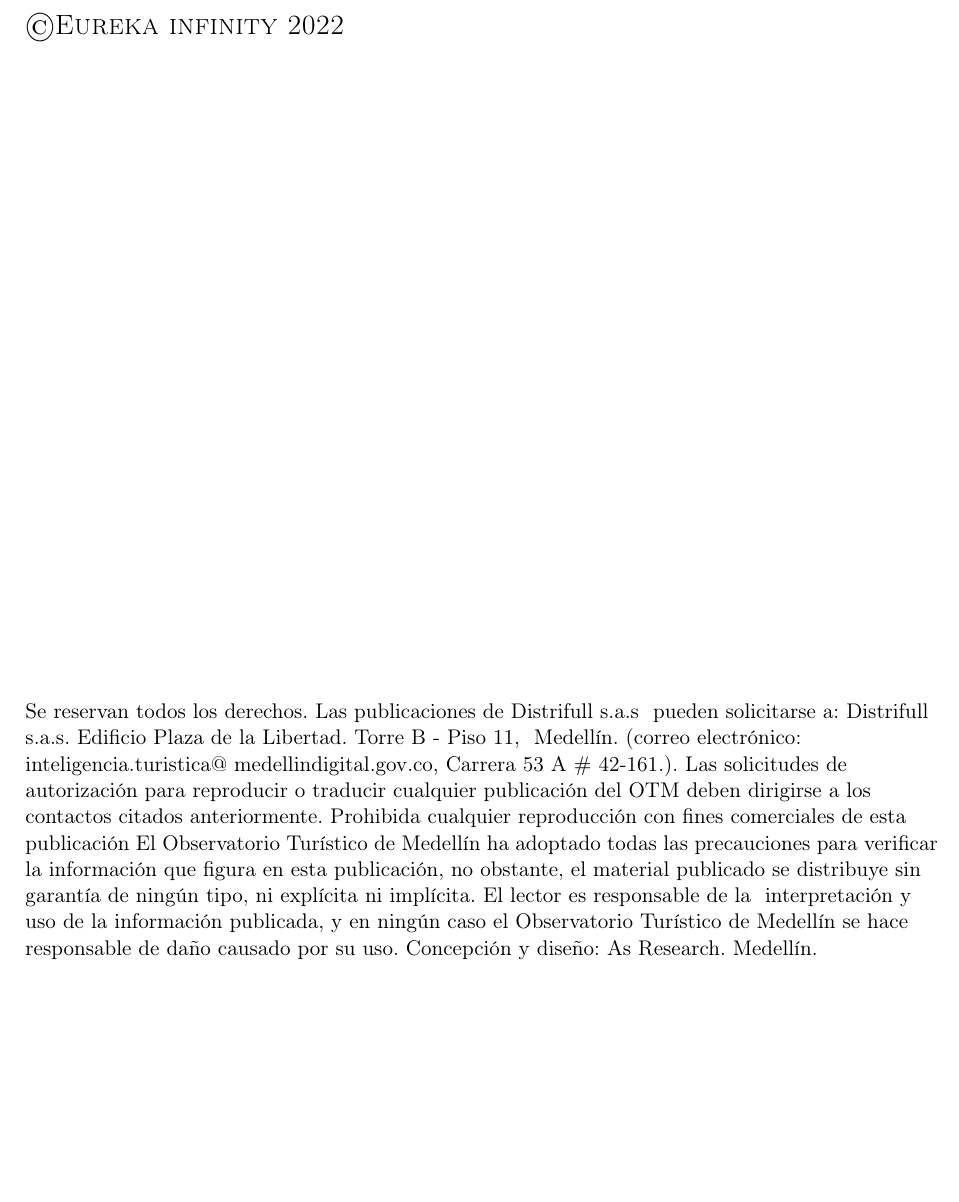
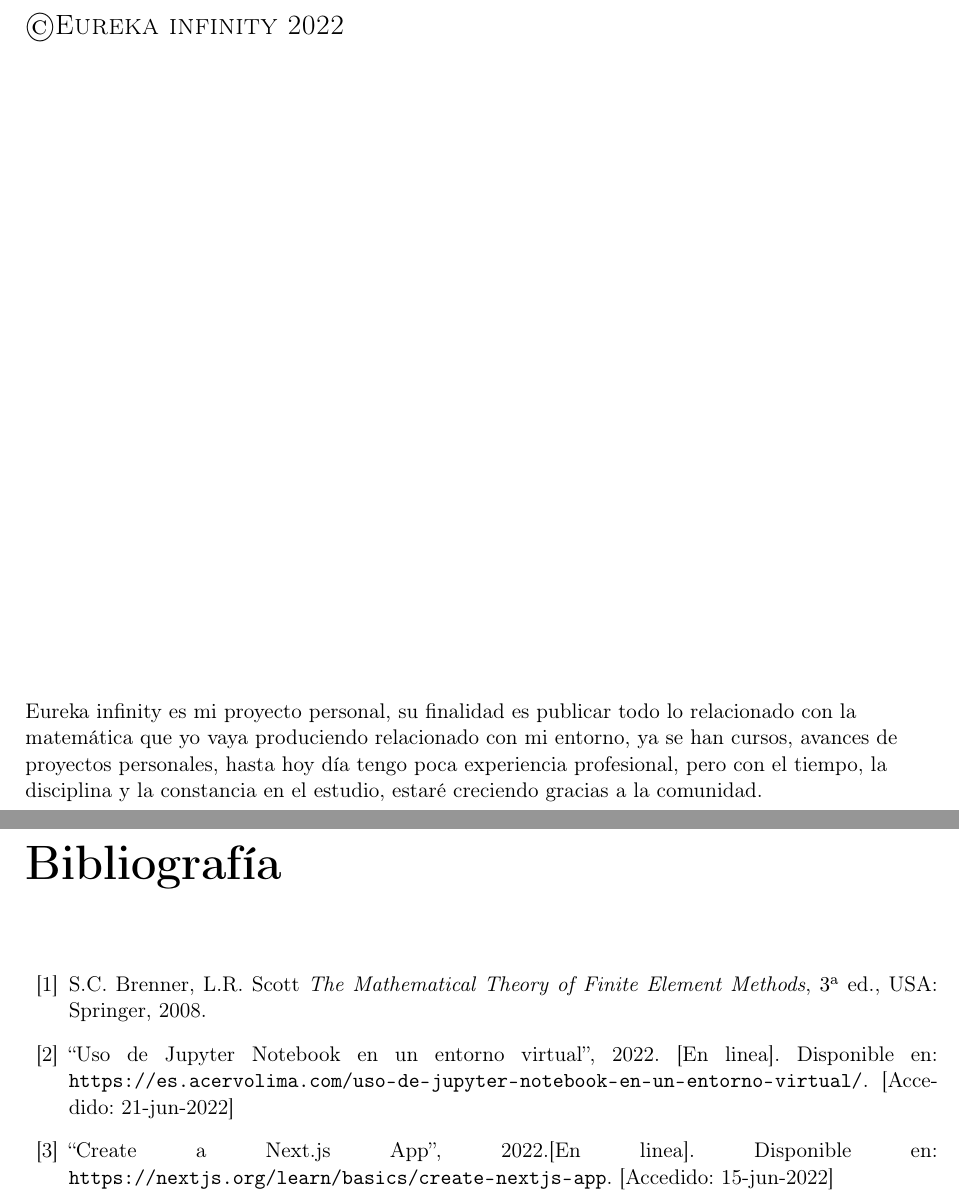
Before and after one commit to Causil/manual, a LaTeX thesis (Manual.tex, which reads resumen.tex): part of page 6 of 42 before the commit and two parts of pages 6 and 43 of 43 after it, the two joined at a grey line, cut so that both start at the same text, the shorter picture padded with empty space. Compiled offline with LaTeX, dvips and Ghostscript; the source files are stored in an older character set and shown here as Unicode.

Commit message:
Se ha modificado bibliografia

```diff
--- a/Manual.tex
+++ b/Manual.tex
@@ -193,5 +193,11 @@
 \include{cap1}
 \include{cap2}
 \include{cap3}
-%\addcontentsline{toc}{chapter}{\numberline{}Bibliografía}
+\addcontentsline{toc}{chapter}{\numberline{}Bibliograf\'ia}
+\begin{thebibliography}{99}
+	\bibitem{Brenner2008} S.C. Brenner, L.R. Scott
+	{\it The Mathematical Theory of Finite Element Methods}, $3^{\text{a}}$ ed., USA: Springer, 2008.
+	\bibitem{JupyterEnviroments} ``Uso de Jupyter Notebook en un entorno virtual'', 2022. [En linea]. Disponible en: \url{https://es.acervolima.com/uso-de-jupyter-notebook-en-un-entorno-virtual/}. [Accedido: 21-jun-2022]
+	\bibitem{NextJsCurso} ``Create a Next.js App'', 2022.[En linea]. Disponible en: \url{https://nextjs.org/learn/basics/create-nextjs-app}. [Accedido: 15-jun-2022]
+\end{thebibliography}
 \end{document}
--- a/resumen.tex
+++ b/resumen.tex
@@ -21,28 +21,6 @@
 
 \vspace*{2cm}
 \begin{flushleft}
-	{Se reservan todos los derechos. Las publicaciones de Distrifull s.a.s }
-	{pueden solicitarse a:}
-	{Distrifull s.a.s. Edificio Plaza de la}
-	{Libertad. Torre B - Piso 11, }
-	{Medell\'in. (correo electr\'onico:}
-	{inteligencia.turistica@ medellindigital.gov.co, Carrera 53 A $\#$ 42-161.).}
-	{Las solicitudes de autorizaci\'on para reproducir o traducir cualquier publicaci\'on}
-	{del OTM deben dirigirse a los contactos citados anteriormente. Prohibida}
-	{cualquier reproducci\'on con fines comerciales de esta publicaci\'on}
-	{El Observatorio Tur\'istico de Medell\'in ha adoptado todas las}
-	{precauciones para verificar }
-	{la informaci\'on que figura en esta publicaci\'on, no obstante, el}
-	{material publicado se distribuye sin garant\'ia de ning\'un tipo, ni} {expl\'icita ni impl\'icita. El lector es responsable de la }
-	{interpretaci\'on y uso de la informaci\'on publicada, y en ning\'un caso {el Observatorio Tur\'istico de Medell\'in se hace responsable de} da\~no}
-	{causado por su uso.}
-	{Concepci\'on y dise\~no: As Research. Medell\'in.}
-	%	{Complejo Ruta N: Calle 67 No 52-20 Piso 1 Oficina 1079, Medell\'in, Colombia. }\\
-	%	\vspace*{.5mm}
-	%	{ 		Recepci\'on de correspondencia: Carrera 80A No 34-36. Tel\'efono 304 638 5898. }\\
-	%	\vspace*{.5mm}
-	%	{ 		Correo electr\'onico: info@asresearch.co
-	%		NIT: 901133054-7}\\
-	%	\vspace{1cm}
-	%	{Medell\'in}\\
+	{Eureka infinity es mi proyecto personal, su finalidad es publicar todo lo relacionado con la matem\'atica que yo vaya produciendo relacionado con mi entorno,	ya se han cursos, avances de proyectos personales, hasta hoy d\'ia tengo poca experiencia profesional, pero con el tiempo, la disciplina y la constancia en el estudio, estar\'e creciendo gracias a la comunidad.
+	 }
 \end{flushleft}
```
Also changed, not shown: cap1.tex (+5 -5 lines), Manual.pdf, 6 other files.
